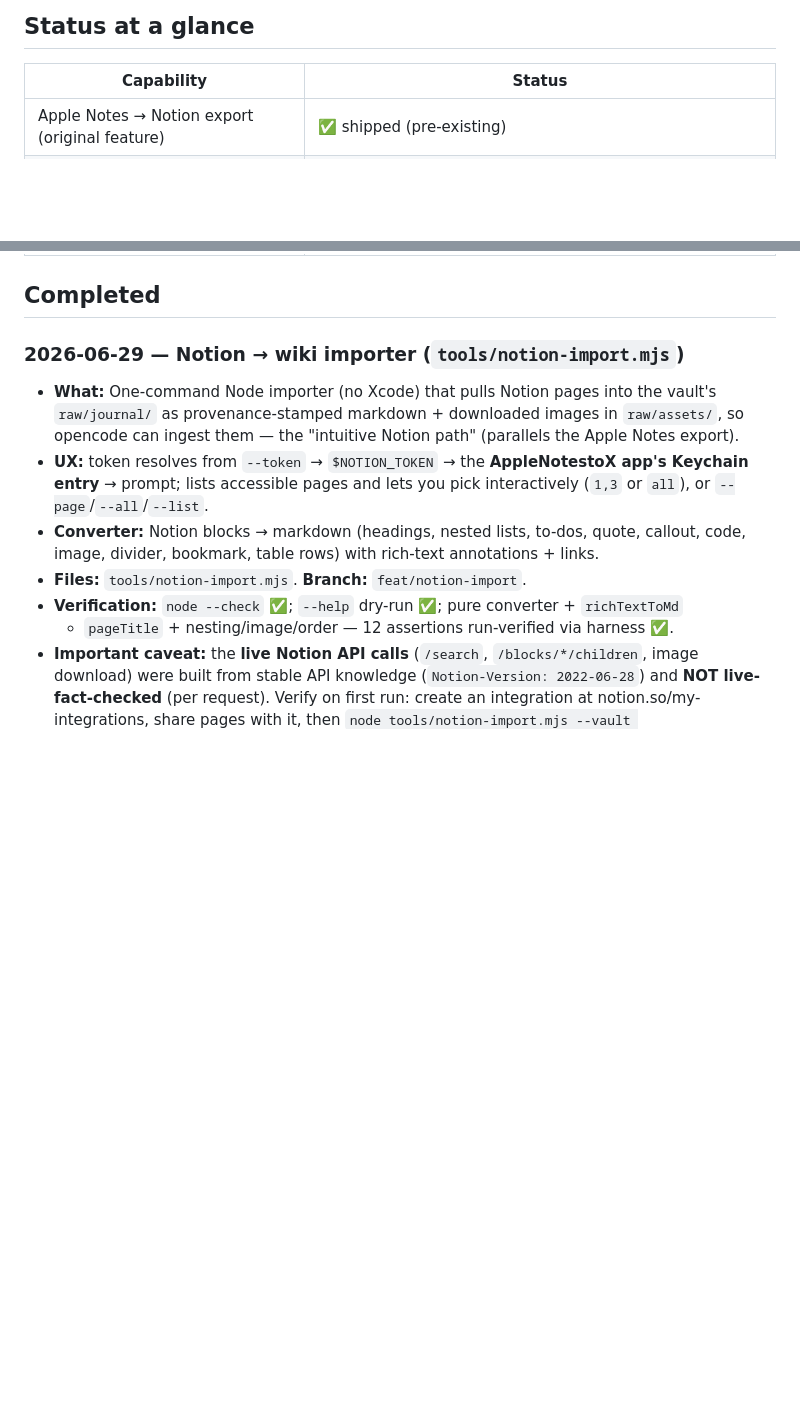
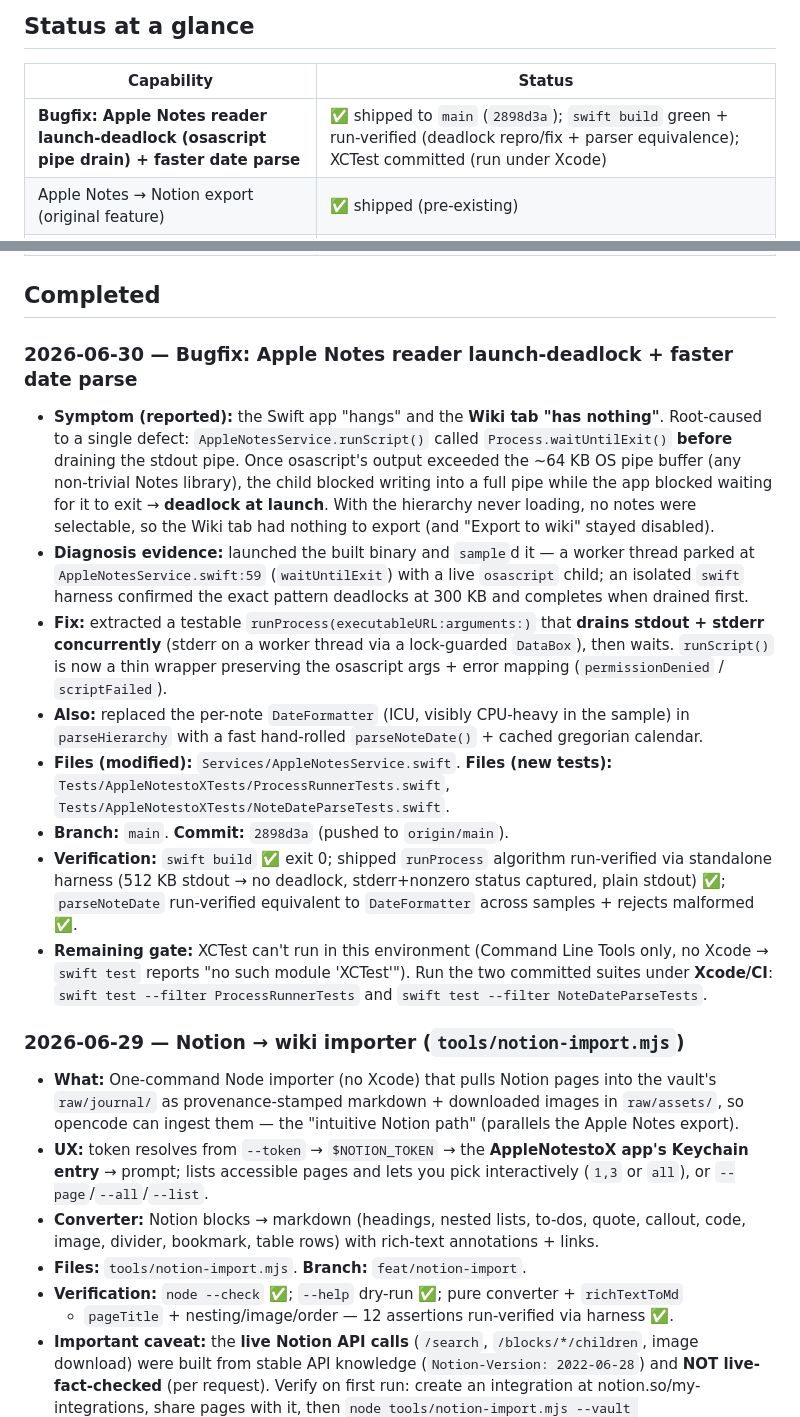
Before and after one commit to wilsonsfh/AppleNotestoX, a Markdown page: PROGRESS_REPORT.md, 2 parts joined by grey strips. Rendered like a GitHub page; blank space fills up the shorter version.

Commit message:
docs: PROGRESS_REPORT — Apple Notes launch-deadlock fix (2898d3a)

```diff
--- a/PROGRESS_REPORT.md
+++ b/PROGRESS_REPORT.md
@@ -7,6 +7,7 @@ Living log of shipped changes (newest at top). See `docs/superpowers/specs/` and
 
 | Capability | Status |
 |---|---|
+| **Bugfix: Apple Notes reader launch-deadlock (osascript pipe drain) + faster date parse** | ✅ shipped to `main` (`2898d3a`); `swift build` green + run-verified (deadlock repro/fix + parser equivalence); XCTest committed (run under Xcode) |
 | Apple Notes → Notion export (original feature) | ✅ shipped (pre-existing) |
 | **P1: Apple Notes → LLM-Wiki bridge (markdown + assets, positions preserved)** | 🟡 code complete + build green + logic run-verified; **pending `swift test` under Xcode + manual Glints acceptance** |
 | **P2: video as a source (transcribe + keyframes → raw/)** | 🟡 code complete + build green + pure logic run-verified + Info.plist section verified; **pending real-video runtime test (Speech permission) under Xcode** |
@@ -14,6 +15,32 @@ Living log of shipped changes (newest at top). See `docs/superpowers/specs/` and
 | **Notion → wiki importer (`tools/notion-import.mjs`)** | 🟡 pure blocks→markdown converter run-verified (12 checks) + `--help` ok; **live Notion API path NOT fact-checked (per request) — verify on first run with your token** |
 
 ## Completed
+
+### 2026-06-30 — Bugfix: Apple Notes reader launch-deadlock + faster date parse
+- **Symptom (reported):** the Swift app "hangs" and the **Wiki tab "has nothing"**. Root-caused
+  to a single defect: `AppleNotesService.runScript()` called `Process.waitUntilExit()` **before**
+  draining the stdout pipe. Once osascript's output exceeded the ~64 KB OS pipe buffer (any
+  non-trivial Notes library), the child blocked writing into a full pipe while the app blocked
+  waiting for it to exit → **deadlock at launch**. With the hierarchy never loading, no notes were
+  selectable, so the Wiki tab had nothing to export (and "Export to wiki" stayed disabled).
+- **Diagnosis evidence:** launched the built binary and `sample`d it — a worker thread parked at
+  `AppleNotesService.swift:59` (`waitUntilExit`) with a live `osascript` child; an isolated
+  `swift` harness confirmed the exact pattern deadlocks at 300 KB and completes when drained first.
+- **Fix:** extracted a testable `runProcess(executableURL:arguments:)` that **drains stdout +
+  stderr concurrently** (stderr on a worker thread via a lock-guarded `DataBox`), then waits.
+  `runScript()` is now a thin wrapper preserving the osascript args + error mapping
+  (`permissionDenied` / `scriptFailed`).
+- **Also:** replaced the per-note `DateFormatter` (ICU, visibly CPU-heavy in the sample) in
+  `parseHierarchy` with a fast hand-rolled `parseNoteDate()` + cached gregorian calendar.
+- **Files (modified):** `Services/AppleNotesService.swift`. **Files (new tests):**
+  `Tests/AppleNotestoXTests/ProcessRunnerTests.swift`, `Tests/AppleNotestoXTests/NoteDateParseTests.swift`.
+- **Branch:** `main`. **Commit:** `2898d3a` (pushed to `origin/main`).
+- **Verification:** `swift build` ✅ exit 0; shipped `runProcess` algorithm run-verified via
+  standalone harness (512 KB stdout → no deadlock, stderr+nonzero status captured, plain stdout) ✅;
+  `parseNoteDate` run-verified equivalent to `DateFormatter` across samples + rejects malformed ✅.
+- **Remaining gate:** XCTest can't run in this environment (Command Line Tools only, no Xcode →
+  `swift test` reports "no such module 'XCTest'"). Run the two committed suites under **Xcode/CI**:
+  `swift test --filter ProcessRunnerTests` and `swift test --filter NoteDateParseTests`.
 
 ### 2026-06-29 — Notion → wiki importer (`tools/notion-import.mjs`)
 - **What:** One-command Node importer (no Xcode) that pulls Notion pages into the vault's
```
